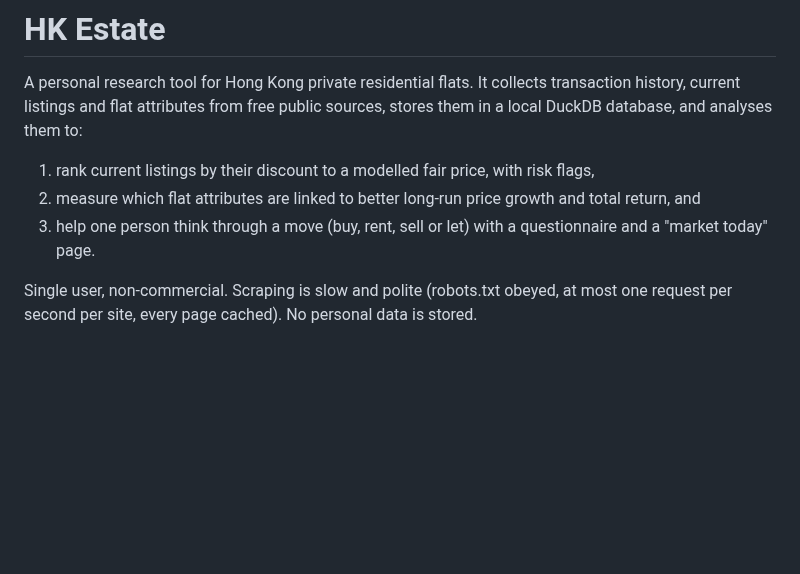
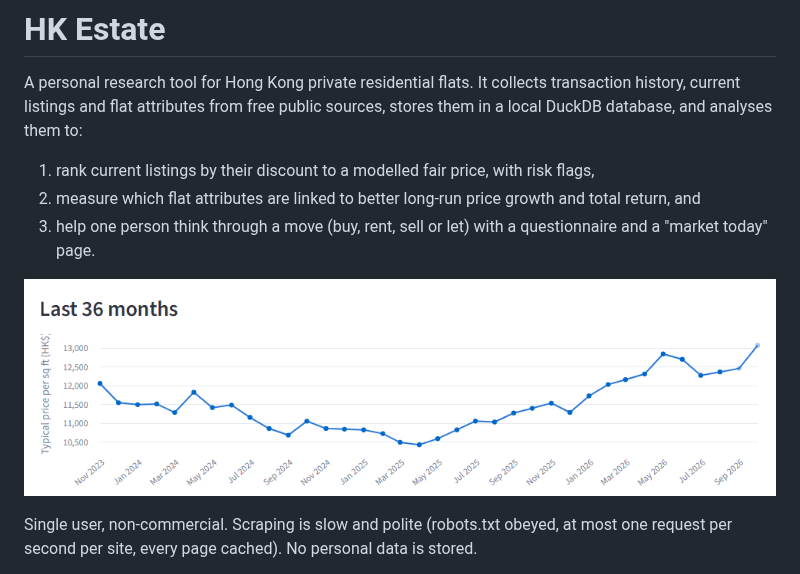
Before and after one commit to bpy13/hk-estate, a Markdown page: README.md, the part around the change. Rendered like a GitHub page; pictures changed too: docs/img/dashboard.png (added); blank space fills up the shorter version.

Commit message:
README: dashboard screenshot

```diff
--- a/README.md
+++ b/README.md
@@ -8,6 +8,8 @@ DuckDB database, and analyses them to:
 2. measure which flat attributes are linked to better long-run price growth and total return, and
 3. help one person think through a move (buy, rent, sell or let) with a questionnaire and a
    "market today" page.
+
+![Dashboard: 36-month trend of the typical price per sq ft, all of Hong Kong](docs/img/dashboard.png)
 
 Single user, non-commercial. Scraping is slow and polite (robots.txt obeyed, at most one request
 per second per site, every page cached). No personal data is stored.
```
